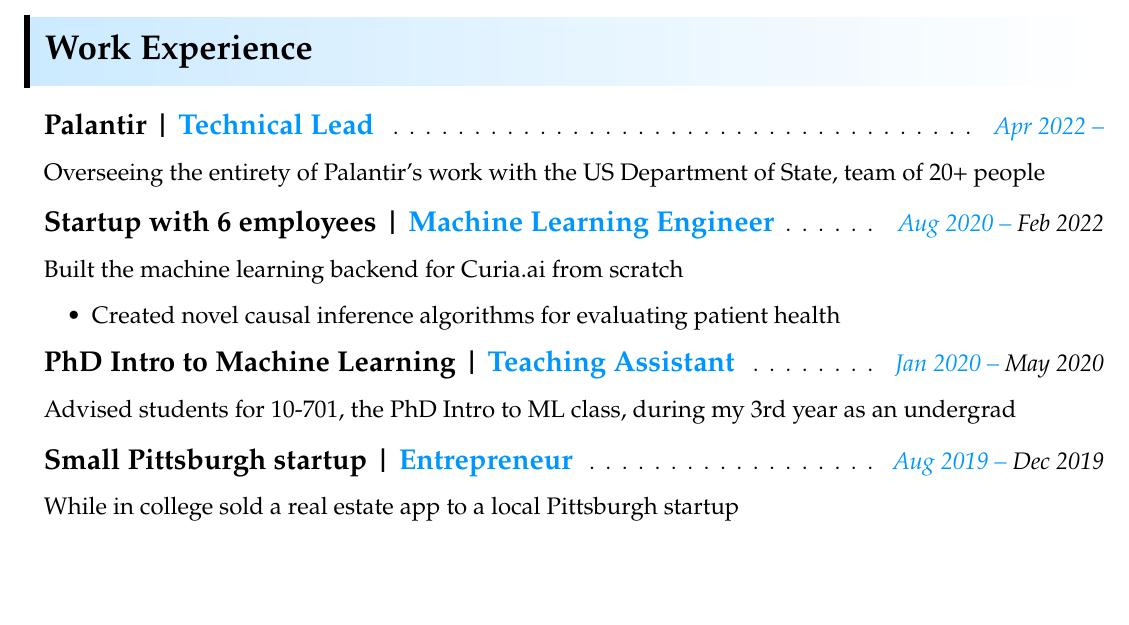
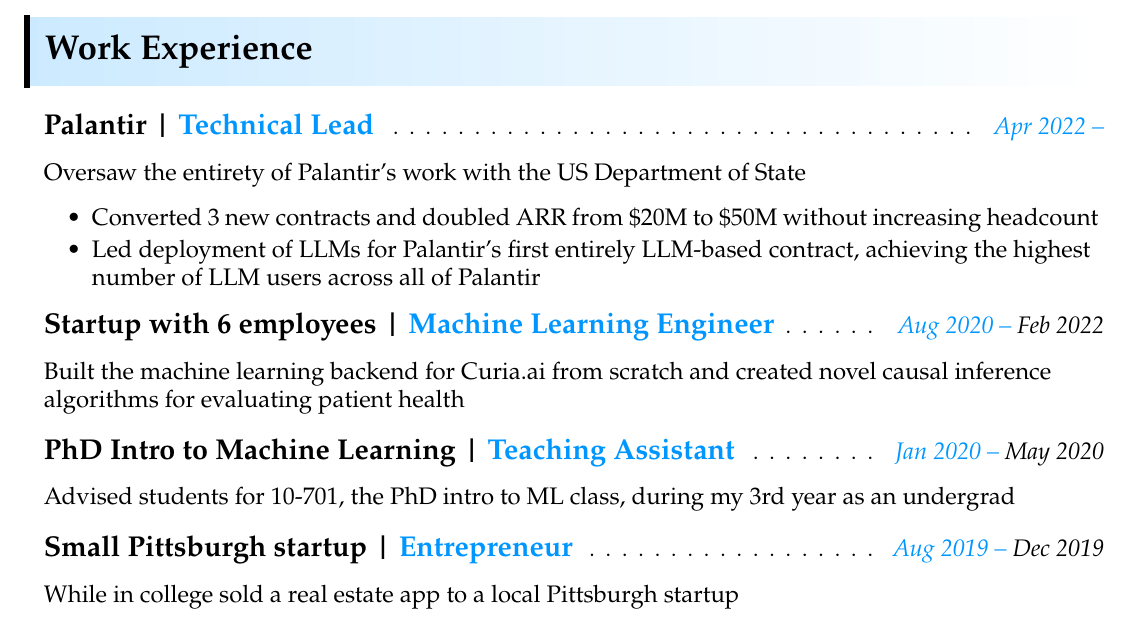
Before and after one commit to Mochael/resume, a LaTeX CV (Michael_Kronovet_Resume.tex): part of the page, cut so that both start at the same text, the shorter picture padded with empty space. Compiled offline with pdfLaTeX.

Commit message:
resume update

```diff
--- a/Michael_Kronovet_Resume.tex
+++ b/Michael_Kronovet_Resume.tex
@@ -145,23 +145,21 @@
 
 \begin{enumerate}[leftmargin=10pt]
 	\item[] \textbf{\Large Palantir | \textcolor{myBlue}{Technical Lead}}  \cftdotfill{\cftdotsep} \large \textit{\textcolor{myBlue}{Apr 2022 --}}\\
-	\item[] \large Overseeing the entirety of Palantir's work with the US Department of State, team of 20+ people
-	% \begin{itemize}
-	% 	\resitem{Led integration of LLMs across the whole State Department}
-	% \end{itemize}
+	\item[] \large Oversaw the entirety of Palantir's work with the US Department of State
+	\begin{itemize}
+		\resitem{Converted 3 new contracts and doubled ARR from \$20M to \$50M without increasing headcount}
+		\resitem{Led deployment of LLMs for Palantir’s first entirely LLM-based contract, achieving the highest number of LLM users across all of Palantir}
+	\end{itemize}
 \end{enumerate}
 
 \begin{enumerate}[leftmargin=10pt]
 	\item[] \textbf{\Large Startup with 6 employees | \textcolor{myBlue}{Machine Learning Engineer}}  \cftdotfill{\cftdotsep} \large \textit{\textcolor{myBlue}{Aug 2020 --} Feb 2022}\\
-	\item[] \large Built the machine learning backend for Curia.ai from scratch
-	\begin{itemize}
-		\resitem{Created novel causal inference algorithms for evaluating patient health}
-	\end{itemize}
+	\item[] \large Built the machine learning backend for Curia.ai from scratch and created novel causal inference algorithms for evaluating patient health
 \end{enumerate}
 
 \begin{enumerate}[leftmargin=10pt]
 	\item[] \textbf{\Large PhD Intro to Machine Learning | \textcolor{myBlue}{Teaching Assistant}}  \cftdotfill{\cftdotsep} \large \textit{\textcolor{myBlue}{Jan 2020 --} May 2020}\\
-	\item[] \large Advised students for 10-701, the PhD Intro to ML class, during my 3rd year as an undergrad
+	\item[] \large Advised students for 10-701, the PhD intro to ML class, during my 3rd year as an undergrad
 \end{enumerate}
 
 \begin{enumerate}[leftmargin=10pt]
```
Also changed, not shown: Michael_Kronovet_Resume.pdf, 3 other files.
